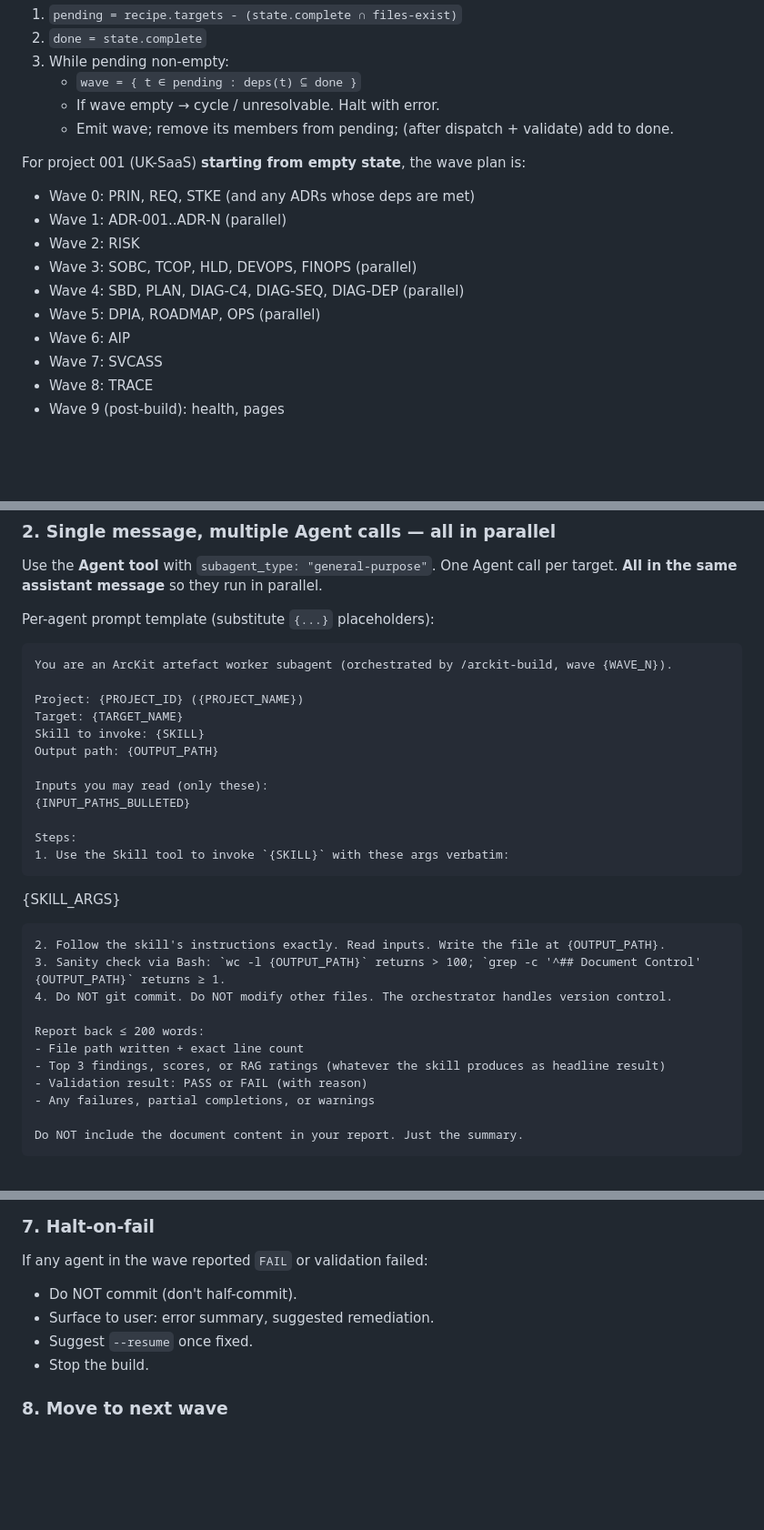
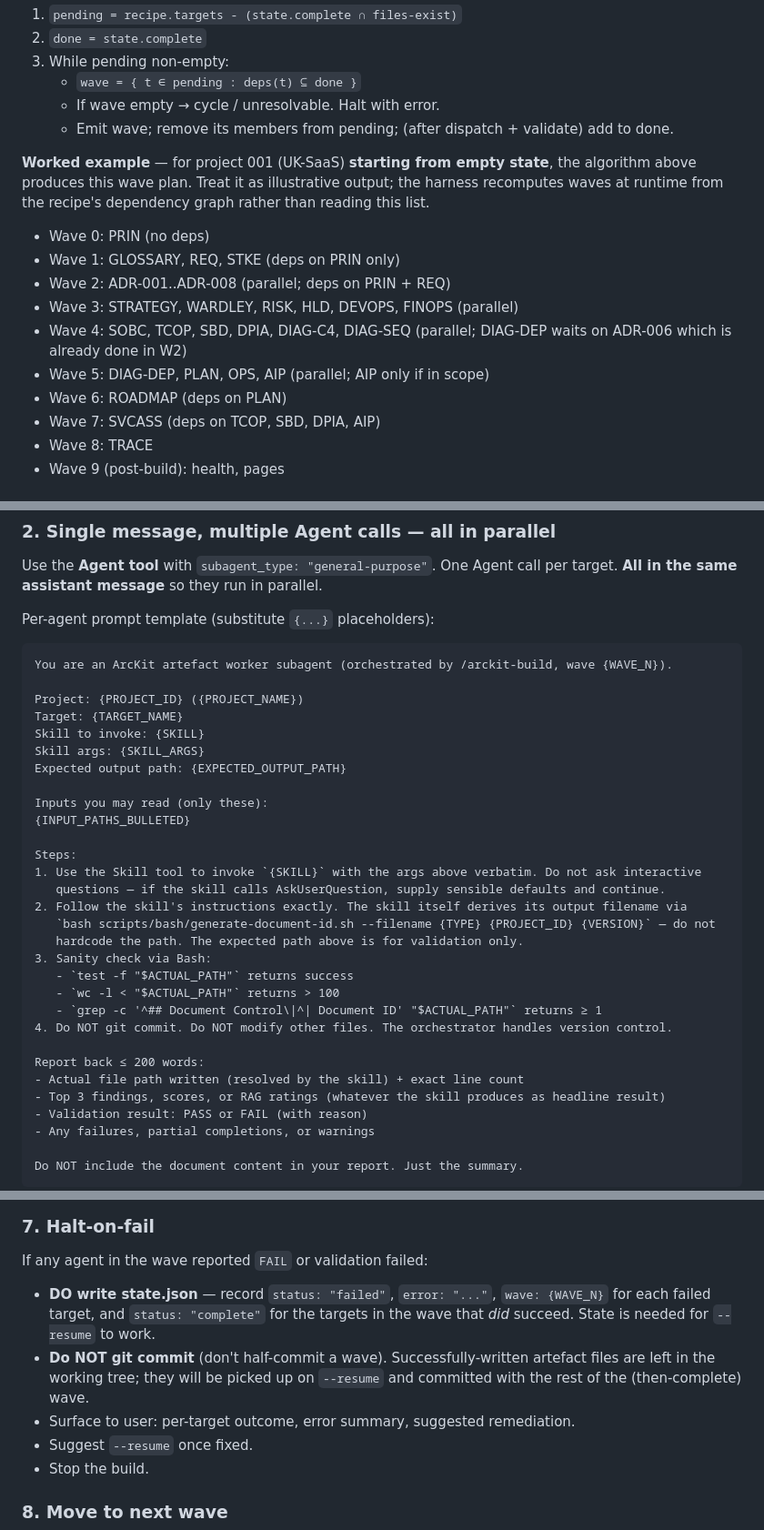
Before and after one commit to tractorjuice/arckit-test-project-v48-arckit-as-a-service, a Markdown page: .claude/skills/arckit-build.md, 3 parts joined by grey strips. Shown at 91% size. Drawn GitHub-style; blank space fills up the shorter version.

````diff
--- a/.claude/skills/arckit-build.md
+++ b/.claude/skills/arckit-build.md
@@ -79,16 +96,16 @@ Standard topological sort with parallelism:
    - If wave empty → cycle / unresolvable. Halt with error.
    - Emit wave; remove its members from pending; (after dispatch + validate) add to done.
 
-For project 001 (UK-SaaS) **starting from empty state**, the wave plan is:
+**Worked example** — for project 001 (UK-SaaS) **starting from empty state**, the algorithm above produces this wave plan. Treat it as illustrative output; the harness recomputes waves at runtime from the recipe's dependency graph rather than reading this list.
 
-- Wave 0: PRIN, REQ, STKE (and any ADRs whose deps are met)
-- Wave 1: ADR-001..ADR-N (parallel)
-- Wave 2: RISK
-- Wave 3: SOBC, TCOP, HLD, DEVOPS, FINOPS (parallel)
-- Wave 4: SBD, PLAN, DIAG-C4, DIAG-SEQ, DIAG-DEP (parallel)
-- Wave 5: DPIA, ROADMAP, OPS (parallel)
-- Wave 6: AIP
-- Wave 7: SVCASS
+- Wave 0: PRIN (no deps)
+- Wave 1: GLOSSARY, REQ, STKE (deps on PRIN only)
+- Wave 2: ADR-001..ADR-008 (parallel; deps on PRIN + REQ)
+- Wave 3: STRATEGY, WARDLEY, RISK, HLD, DEVOPS, FINOPS (parallel)
+- Wave 4: SOBC, TCOP, SBD, DPIA, DIAG-C4, DIAG-SEQ (parallel; DIAG-DEP waits on ADR-006 which is already done in W2)
+- Wave 5: DIAG-DEP, PLAN, OPS, AIP (parallel; AIP only if in scope)
+- Wave 6: ROADMAP (deps on PLAN)
+- Wave 7: SVCASS (deps on TCOP, SBD, DPIA, AIP)
 - Wave 8: TRACE
 - Wave 9 (post-build): health, pages
 
@@ -117,22 +134,26 @@ You are an ArcKit artefact worker subagent (orchestrated by /arckit-build, wave
 Project: {PROJECT_ID} ({PROJECT_NAME})
 Target: {TARGET_NAME}
 Skill to invoke: {SKILL}
-Output path: {OUTPUT_PATH}
+Skill args: {SKILL_ARGS}
+Expected output path: {EXPECTED_OUTPUT_PATH}
 
 Inputs you may read (only these):
 {INPUT_PATHS_BULLETED}
 
 Steps:
-1. Use the Skill tool to invoke `{SKILL}` with these args verbatim:
-   ```
-   {SKILL_ARGS}
-   ```
-2. Follow the skill's instructions exactly. Read inputs. Write the file at {OUTPUT_PATH}.
-3. Sanity check via Bash: `wc -l {OUTPUT_PATH}` returns > 100; `grep -c '^## Document Control' {OUTPUT_PATH}` returns ≥ 1.
+1. Use the Skill tool to invoke `{SKILL}` with the args above verbatim. Do not ask interactive
+   questions — if the skill calls AskUserQuestion, supply sensible defaults and continue.
+2. Follow the skill's instructions exactly. The skill itself derives its output filename via
+   `bash scripts/bash/generate-document-id.sh --filename {TYPE} {PROJECT_ID} {VERSION}` — do not
+   hardcode the path. The expected path above is for validation only.
+3. Sanity check via Bash:
+   - `test -f "$ACTUAL_PATH"` returns success
+   - `wc -l < "$ACTUAL_PATH"` returns > 100
+   - `grep -c '^## Document Control\|^| Document ID' "$ACTUAL_PATH"` returns ≥ 1
 4. Do NOT git commit. Do NOT modify other files. The orchestrator handles version control.
 
 Report back ≤ 200 words:
-- File path written + exact line count
+- Actual file path written (resolved by the skill) + exact line count
 - Top 3 findings, scores, or RAG ratings (whatever the skill produces as headline result)
 - Validation result: PASS or FAIL (with reason)
 - Any failures, partial completions, or warnings
@@ -191,8 +212,9 @@ EOF
 ### 7. Halt-on-fail
 
 If any agent in the wave reported `FAIL` or validation failed:
-- Do NOT commit (don't half-commit).
-- Surface to user: error summary, suggested remediation.
+- **DO write state.json** — record `status: "failed"`, `error: "..."`, `wave: {WAVE_N}` for each failed target, and `status: "complete"` for the targets in the wave that *did* succeed. State is needed for `--resume` to work.
+- **Do NOT git commit** (don't half-commit a wave). Successfully-written artefact files are left in the working tree; they will be picked up on `--resume` and committed with the rest of the (then-complete) wave.
+- Surface to user: per-target outcome, error summary, suggested remediation.
 - Suggest `--resume` once fixed.
 - Stop the build.
 
````
Also changed, not shown: other parts of .claude/skills/arckit-build.md (+51 -33 lines).
